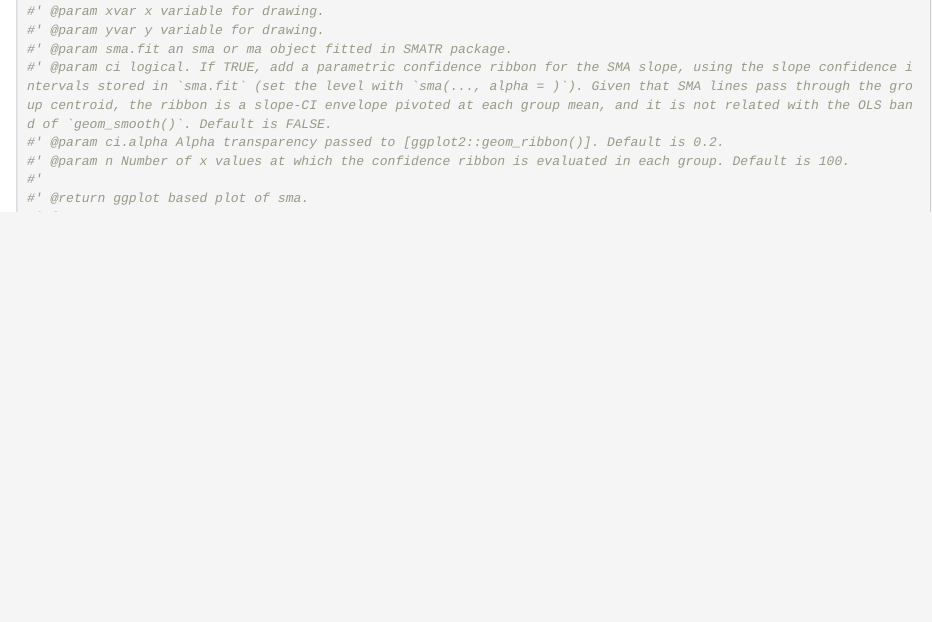
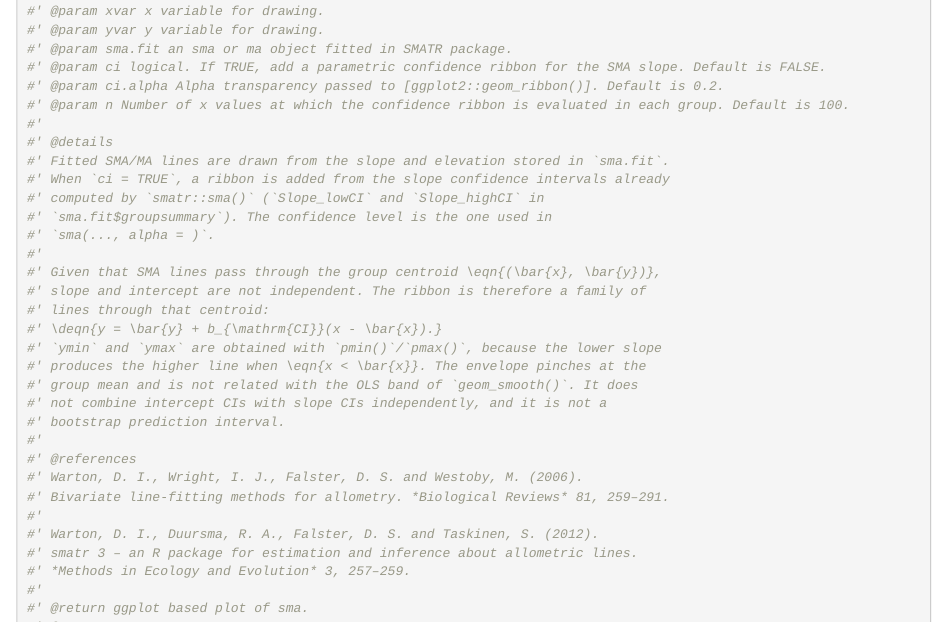
Before and after one commit to mariosandovalmx/ggsmatr, an R Markdown document (dev/flat_full.Rmd): the page in a window 1100 px wide, from 700 px down. Rendered offline with R 4.5, knitr and Pandoc, with nearby package versions; some code elsewhere in the file could not run offline.

Commit message:
Explain how SMA slope confidence ribbons are calculated.
Co-authored-by: Cursor <cursoragent@cursor.com>

```diff
--- a/dev/flat_full.Rmd
+++ b/dev/flat_full.Rmd
@@ -71,9 +71,34 @@ After inflating the template
 #' @param xvar x variable for drawing.
 #' @param yvar y variable for drawing.
 #' @param sma.fit an sma or ma object fitted in SMATR package.
-#' @param ci logical. If TRUE, add a parametric confidence ribbon for the SMA slope, using the slope confidence intervals stored in `sma.fit` (set the level with `sma(..., alpha = )`). Given that SMA lines pass through the group centroid, the ribbon is a slope-CI envelope pivoted at each group mean, and it is not related with the OLS band of `geom_smooth()`. Default is FALSE.
+#' @param ci logical. If TRUE, add a parametric confidence ribbon for the SMA slope. Default is FALSE.
 #' @param ci.alpha Alpha transparency passed to [ggplot2::geom_ribbon()]. Default is 0.2.
 #' @param n Number of x values at which the confidence ribbon is evaluated in each group. Default is 100.
+#'
+#' @details
+#' Fitted SMA/MA lines are drawn from the slope and elevation stored in `sma.fit`.
+#' When `ci = TRUE`, a ribbon is added from the slope confidence intervals already
+#' computed by `smatr::sma()` (`Slope_lowCI` and `Slope_highCI` in
+#' `sma.fit$groupsummary`). The confidence level is the one used in
+#' `sma(..., alpha = )`.
+#'
+#' Given that SMA lines pass through the group centroid \eqn{(\bar{x}, \bar{y})},
+#' slope and intercept are not independent. The ribbon is therefore a family of
+#' lines through that centroid:
+#' \deqn{y = \bar{y} + b_{\mathrm{CI}}(x - \bar{x}).}
+#' `ymin` and `ymax` are obtained with `pmin()`/`pmax()`, because the lower slope
+#' produces the higher line when \eqn{x < \bar{x}}. The envelope pinches at the
+#' group mean and is not related with the OLS band of `geom_smooth()`. It does
+#' not combine intercept CIs with slope CIs independently, and it is not a
+#' bootstrap prediction interval.
+#'
+#' @references
+#' Warton, D. I., Wright, I. J., Falster, D. S. and Westoby, M. (2006).
+#' Bivariate line-fitting methods for allometry. *Biological Reviews* 81, 259–291.
+#'
+#' Warton, D. I., Duursma, R. A., Falster, D. S. and Taskinen, S. (2012).
+#' smatr 3 – an R package for estimation and inference about allometric lines.
+#' *Methods in Ecology and Evolution* 3, 257–259.
 #'
 #' @return ggplot based plot of sma.
 #' @export
```
Also changed, not shown: NEWS.md (+3 -2 lines), R/ggsmatr.R (+26 -1 lines), vignettes/ggsmatr-example.Rmd (+25 -2 lines), README.md, docs/articles/ggsmatr-example.md, docs/index.md, docs/llms.txt, docs/news/index.md, docs/pkgdown.yml, docs/reference/ggsmatr.md, docs/search.json, 5 other files.
